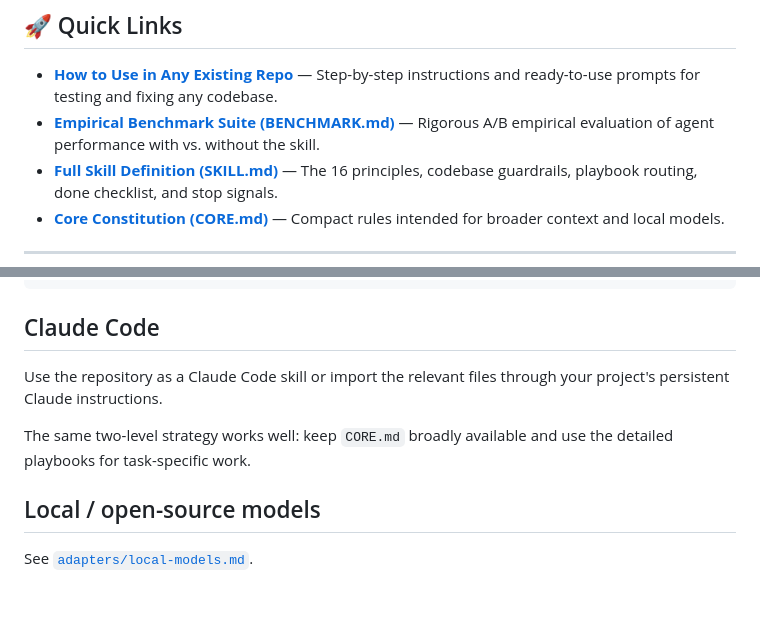
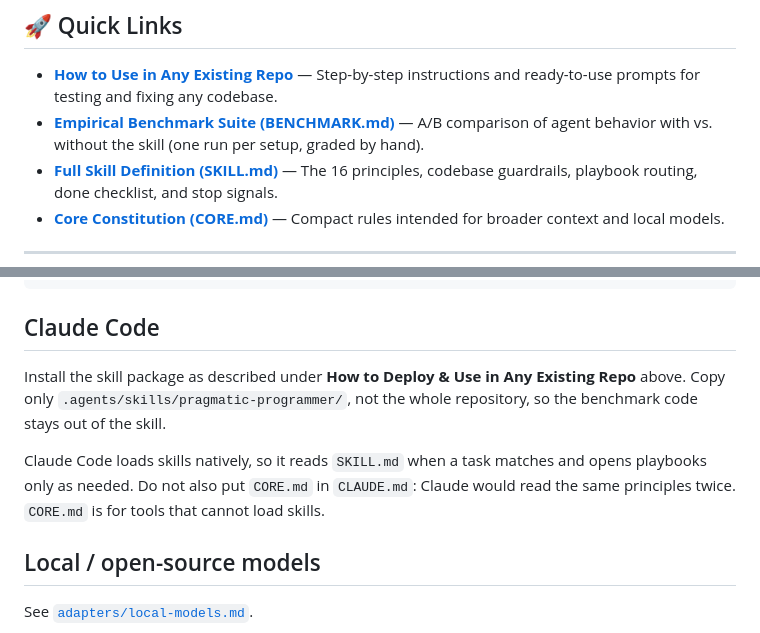
Before and after one commit to iamarunr/pragmatic-programmer-skill, a Markdown page: README.md, 2 parts joined by grey strips. Drawn GitHub-style; blank space fills up the shorter version.

Commit message:
Fix README Claude Code guidance and soften unsupported claims
Co-Authored-By: Claude Opus 5.5 <noreply@anthropic.com>

```diff
--- a/README.md
+++ b/README.md
@@ -8,7 +8,7 @@ The goal is not to make an agent quote software-engineering philosophy. The goal
 
 ## 🚀 Quick Links
 * **[How to Use in Any Existing Repo](HOW_TO_USE.md)** — Step-by-step instructions and ready-to-use prompts for testing and fixing any codebase.
-* **[Empirical Benchmark Suite (BENCHMARK.md)](BENCHMARK.md)** — Rigorous A/B empirical evaluation of agent performance with vs. without the skill.
+* **[Empirical Benchmark Suite (BENCHMARK.md)](BENCHMARK.md)** — A/B comparison of agent behavior with vs. without the skill (one run per setup, graded by hand).
 * **[Full Skill Definition (SKILL.md)](SKILL.md)** — The 16 principles, codebase guardrails, playbook routing, done checklist, and stop signals.
 * **[Core Constitution (CORE.md)](CORE.md)** — Compact rules intended for broader context and local models.
 
@@ -279,9 +279,9 @@ Do not narrate routine application of the skill.
 
 ## Claude Code
 
-Use the repository as a Claude Code skill or import the relevant files through your project's persistent Claude instructions.
+Install the skill package as described under **How to Deploy & Use in Any Existing Repo** above. Copy only `.agents/skills/pragmatic-programmer/`, not the whole repository, so the benchmark code stays out of the skill.
 
-The same two-level strategy works well: keep `CORE.md` broadly available and use the detailed playbooks for task-specific work.
+Claude Code loads skills natively, so it reads `SKILL.md` when a task matches and opens playbooks only as needed. Do not also put `CORE.md` in `CLAUDE.md`: Claude would read the same principles twice. `CORE.md` is for tools that cannot load skills.
 
 ## Local / open-source models
 
```
Also changed, not shown: BENCHMARK.md (+2 -0 lines), HOW_TO_USE.md (+1 -1 lines).
